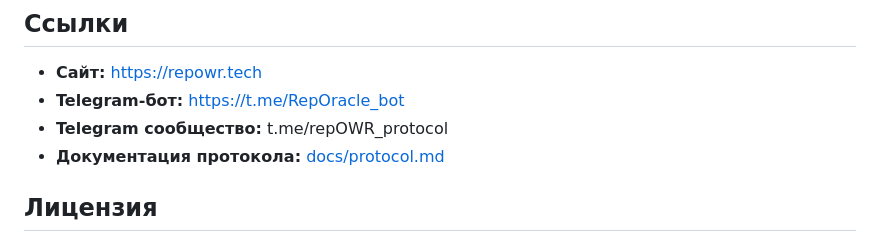
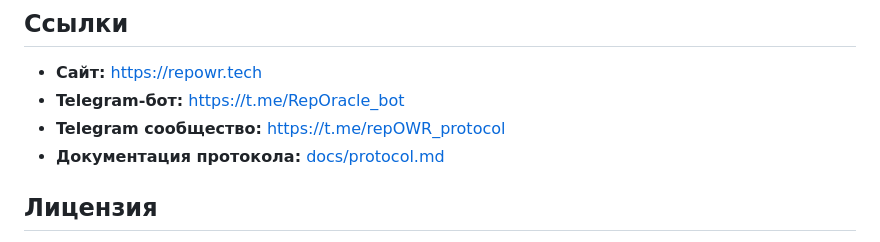
Before and after one commit to shurik51rus/repOWR, a Markdown page: README.ru.md, the part around the change. Drawn GitHub-style.

```diff
--- a/README.ru.md
+++ b/README.ru.md
@@ -110,7 +110,7 @@ repOWR/
 
 - **Сайт:** https://repowr.tech
 - **Telegram-бот:** https://t.me/RepOracle_bot
-- **Telegram сообщество:** t.me/repOWR_protocol
+- **Telegram сообщество:** https://t.me/repOWR_protocol
 - **Документация протокола:** [docs/protocol.md](docs/protocol.md)
 
 ## Лицензия
```
